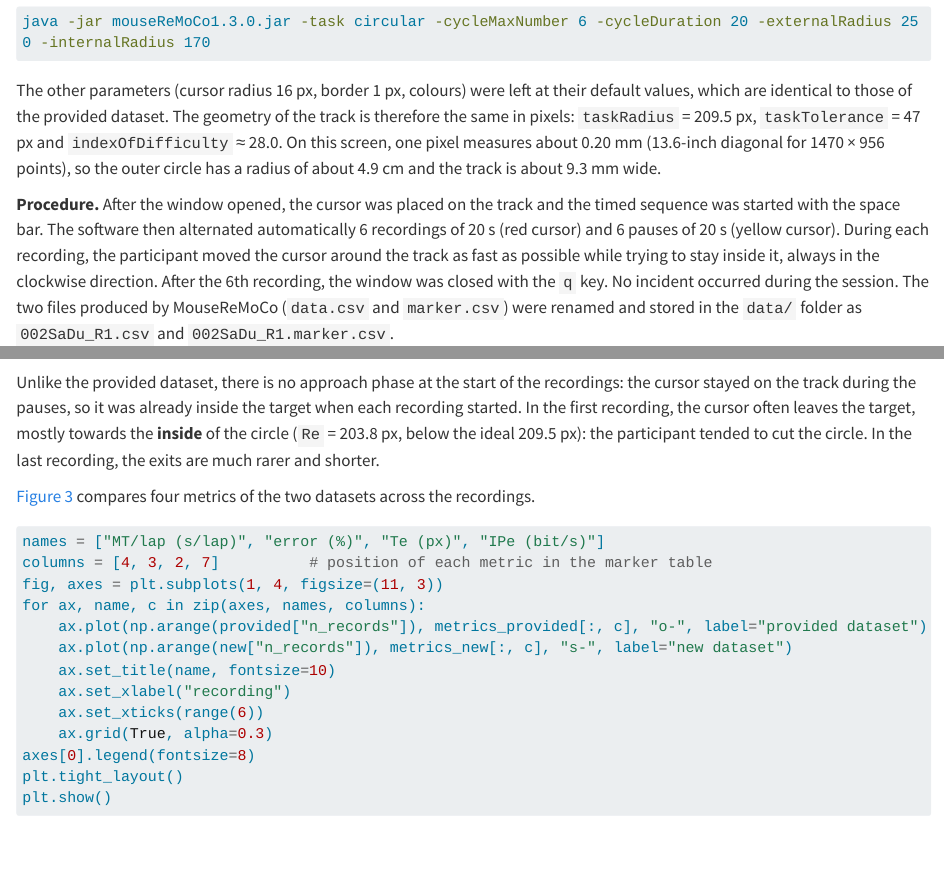
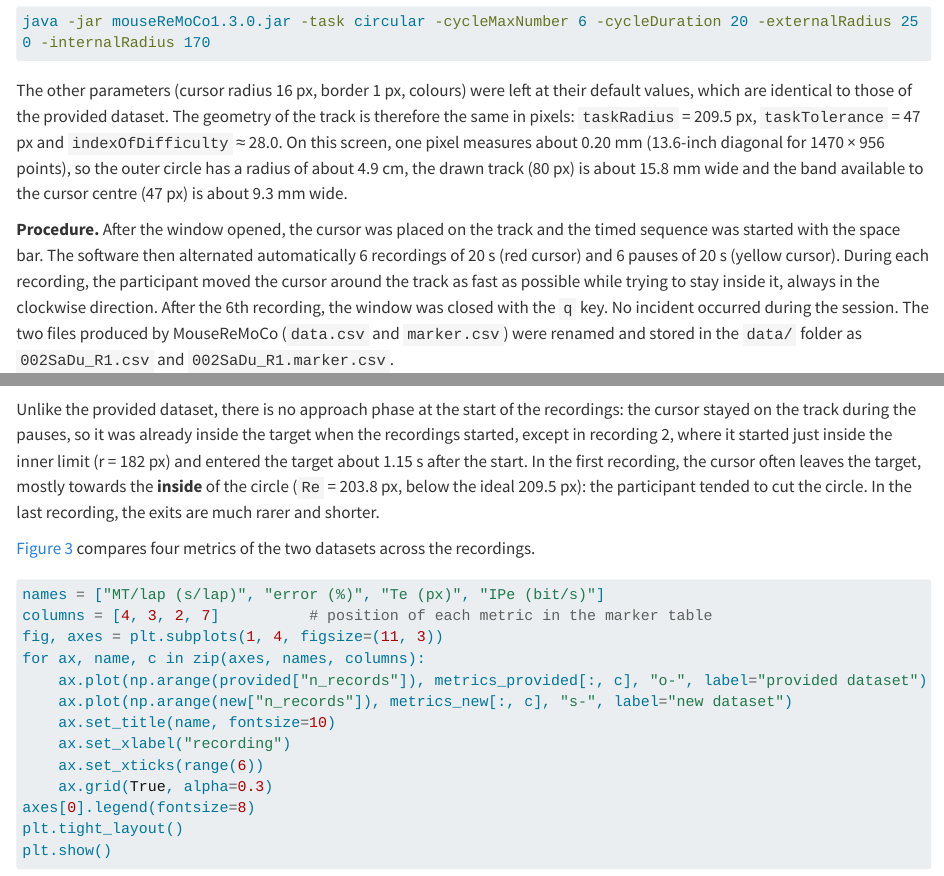
Before and after one commit to jenniferhoumard/circular-task-analysis, a Quarto document (sections/05_new_experiment.qmd): the page in a window 1100 px wide, from 330 px down, and a second part further down, joined at a grey line. Rendered offline with R 4.5, knitr and Pandoc in place of Quarto, with nearby package versions; some code elsewhere in the file could not run offline; long lines of code are wrapped.

Commit message:
Fix Recomputing the Metrics heading and clarify track width and recording 2

````diff
--- a/sections/05_new_experiment.qmd
+++ b/sections/05_new_experiment.qmd
@@ -10,7 +10,7 @@ To check that our analysis also works on independently collected data, we record
 java -jar mouseReMoCo1.3.0.jar -task circular -cycleMaxNumber 6 -cycleDuration 20 -externalRadius 250 -internalRadius 170
 ```
 
-The other parameters (cursor radius 16 px, border 1 px, colours) were left at their default values, which are identical to those of the provided dataset. The geometry of the track is therefore the same in pixels: `taskRadius` = 209.5 px, `taskTolerance` = 47 px and `indexOfDifficulty` ≈ 28.0. On this screen, one pixel measures about 0.20 mm (13.6-inch diagonal for 1470 × 956 points), so the outer circle has a radius of about 4.9 cm and the track is about 9.3 mm wide.
+The other parameters (cursor radius 16 px, border 1 px, colours) were left at their default values, which are identical to those of the provided dataset. The geometry of the track is therefore the same in pixels: `taskRadius` = 209.5 px, `taskTolerance` = 47 px and `indexOfDifficulty` ≈ 28.0. On this screen, one pixel measures about 0.20 mm (13.6-inch diagonal for 1470 × 956 points), so the outer circle has a radius of about 4.9 cm, the drawn track (80 px) is about 15.8 mm wide and the band available to the cursor centre (47 px) is about 9.3 mm wide.
 
 **Procedure.** After the window opened, the cursor was placed on the track and the timed sequence was started with the space bar. The software then alternated automatically 6 recordings of 20 s (red cursor) and 6 pauses of 20 s (yellow cursor). During each recording, the participant moved the cursor around the track as fast as possible while trying to stay inside it, always in the clockwise direction. After the 6th recording, the window was closed with the `q` key. No incident occurred during the session. The two files produced by MouseReMoCo (`data.csv` and `marker.csv`) were renamed and stored in the `data/` folder as `002SaDu_R1.csv` and `002SaDu_R1.marker.csv`.
 
@@ -322,7 +322,7 @@ plot_session_record(new, recordings_new, 0, "new dataset, recording 0")
 plot_session_record(new, recordings_new, 5, "new dataset, recording 5")
 ```
 
-Unlike the provided dataset, there is no approach phase at the start of the recordings: the cursor stayed on the track during the pauses, so it was already inside the target when each recording started. In the first recording, the cursor often leaves the target, mostly towards the **inside** of the circle (`Re` = 203.8 px, below the ideal 209.5 px): the participant tended to cut the circle. In the last recording, the exits are much rarer and shorter.
+Unlike the provided dataset, there is no approach phase at the start of the recordings: the cursor stayed on the track during the pauses, so it was already inside the target when the recordings started, except in recording 2, where it started just inside the inner limit (r = 182 px) and entered the target about 1.15 s after the start. In the first recording, the cursor often leaves the target, mostly towards the **inside** of the circle (`Re` = 203.8 px, below the ideal 209.5 px): the participant tended to cut the circle. In the last recording, the exits are much rarer and shorter.
 
 @fig-comparison compares four metrics of the two datasets across the recordings.
 
````
Also changed, not shown: sections/05_new_experiment.qmd (2 more changed lines).
